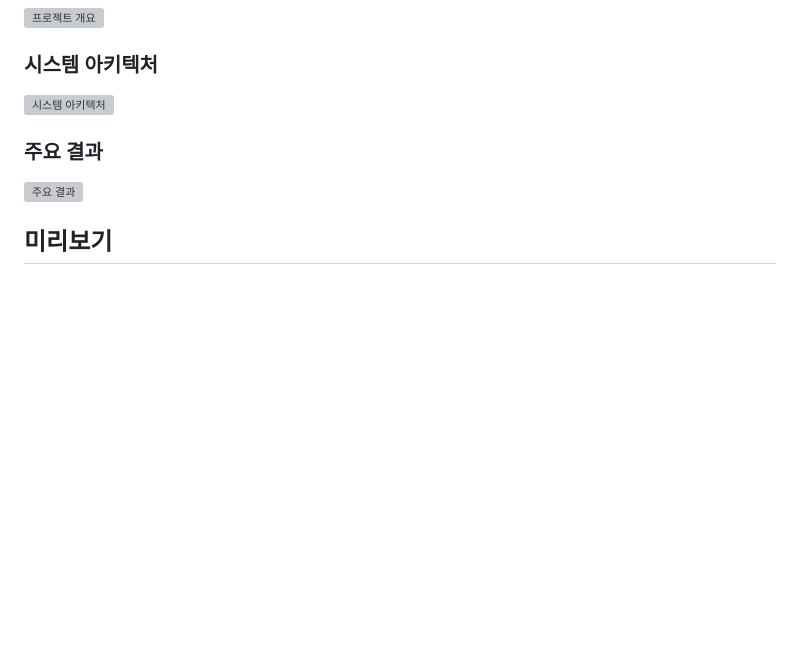
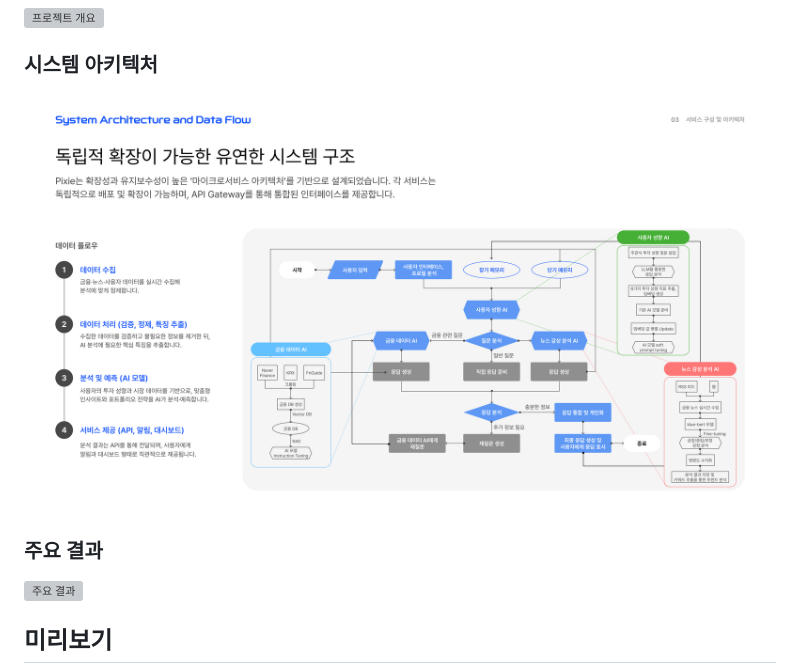
Before and after one commit to ll3i/pixie-, a Markdown page: README.md, the part around one of its changes. Rendered like a GitHub page; pictures changed too: assets/architecture.png (added); blank space fills up the shorter version; grey boxes are pictures that could not be loaded.

```diff
--- a/README.md
+++ b/README.md
@@ -25,7 +25,7 @@
 
 ### 시스템 아키텍처
 
-![시스템 아키텍처](assets/architecture.svg)
+![시스템 아키텍처](assets/architecture.png)
 
 ### 주요 결과
 
```
Also changed, not shown: other parts of README.md (+11 -1 lines), assets/preview-main.png (added), assets/preview-survey-result.png (added), assets/preview-survey.png (added), assets/preview.jpg (deleted), 1 other file.
